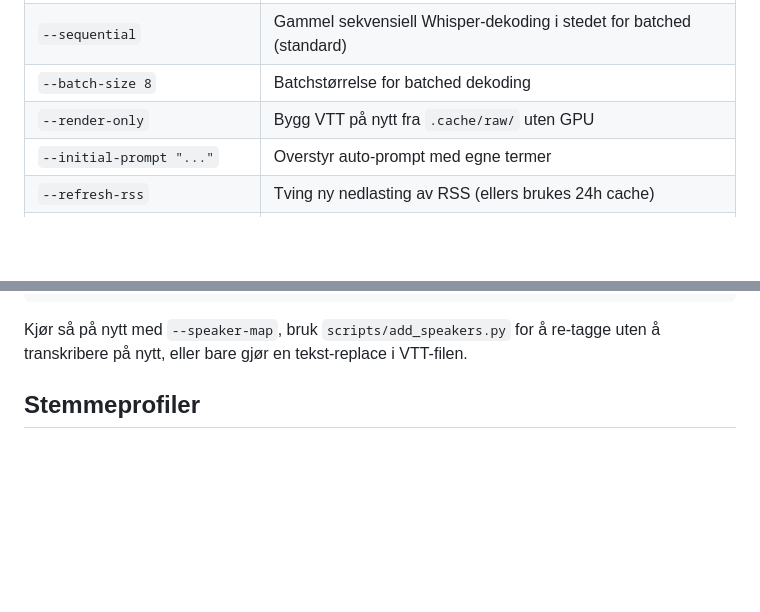
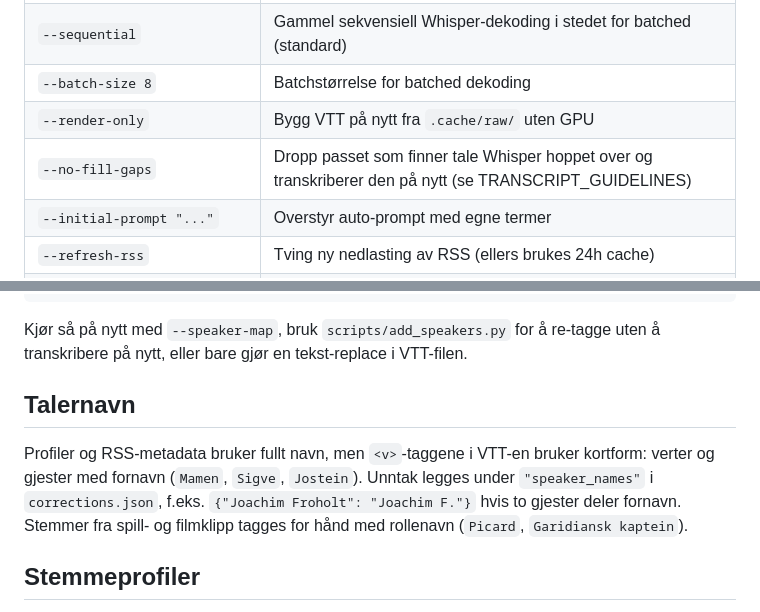
Before and after one commit to MrMamen/podcast-feed-updater, a Markdown page: transcripts/README.md, 2 parts joined by grey strips. Rendered like a GitHub page; blank space fills up the shorter version.

Commit message:
Guidelines: subtitle style, gap filling and short speaker names

```diff
--- a/transcripts/README.md
+++ b/transcripts/README.md
@@ -70,6 +70,7 @@ slik at prosjektets venv med CUDA-hjulene brukes.
 | `--sequential` | Gammel sekvensiell Whisper-dekoding i stedet for batched (standard) |
 | `--batch-size 8` | Batchstørrelse for batched dekoding |
 | `--render-only` | Bygg VTT på nytt fra `.cache/raw/` uten GPU |
+| `--no-fill-gaps` | Dropp passet som finner tale Whisper hoppet over og transkriberer den på nytt (se TRANSCRIPT_GUIDELINES) |
 | `--initial-prompt "..."` | Overstyr auto-prompt med egne termer |
 | `--refresh-rss` | Tving ny nedlasting av RSS (ellers brukes 24h cache) |
 | `--corrections FILE` | Bruk annen rettelsesordliste |
@@ -89,6 +90,15 @@ Scriptet printer 3 eksempel-setninger per taler ved slutt:
 Kjør så på nytt med `--speaker-map`, bruk `scripts/add_speakers.py` for å
 re-tagge uten å transkribere på nytt, eller bare gjør en tekst-replace i
 VTT-filen.
+
+## Talernavn
+
+Profiler og RSS-metadata bruker fullt navn, men `<v>`-taggene i VTT-en
+bruker kortform: verter og gjester med fornavn (`Mamen`, `Sigve`,
+`Jostein`). Unntak legges under `"speaker_names"` i `corrections.json`,
+f.eks. `{"Joachim Froholt": "Joachim F."}` hvis to gjester deler fornavn.
+Stemmer fra spill- og filmklipp tagges for hånd med rollenavn
+(`Picard`, `Garidiansk kaptein`).
 
 ## Stemmeprofiler
 
```
Also changed, not shown: transcripts/TRANSCRIPT_GUIDELINES.md (+48 -17 lines).
